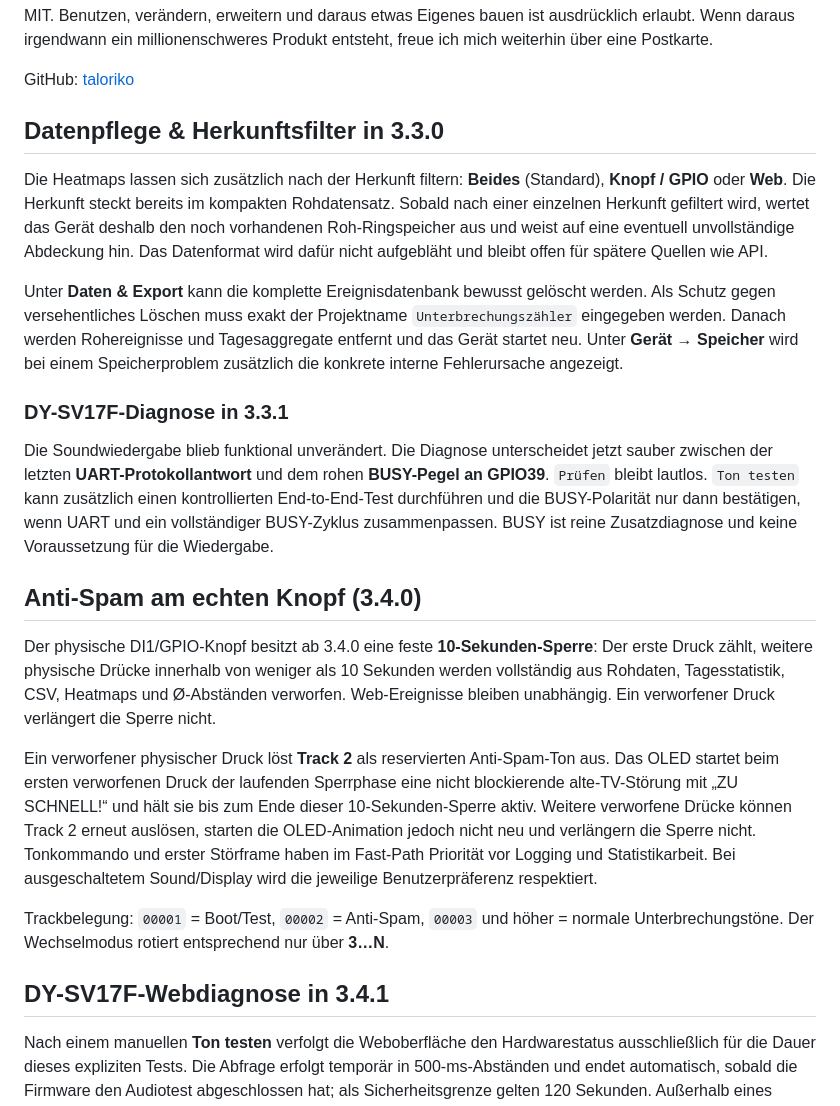
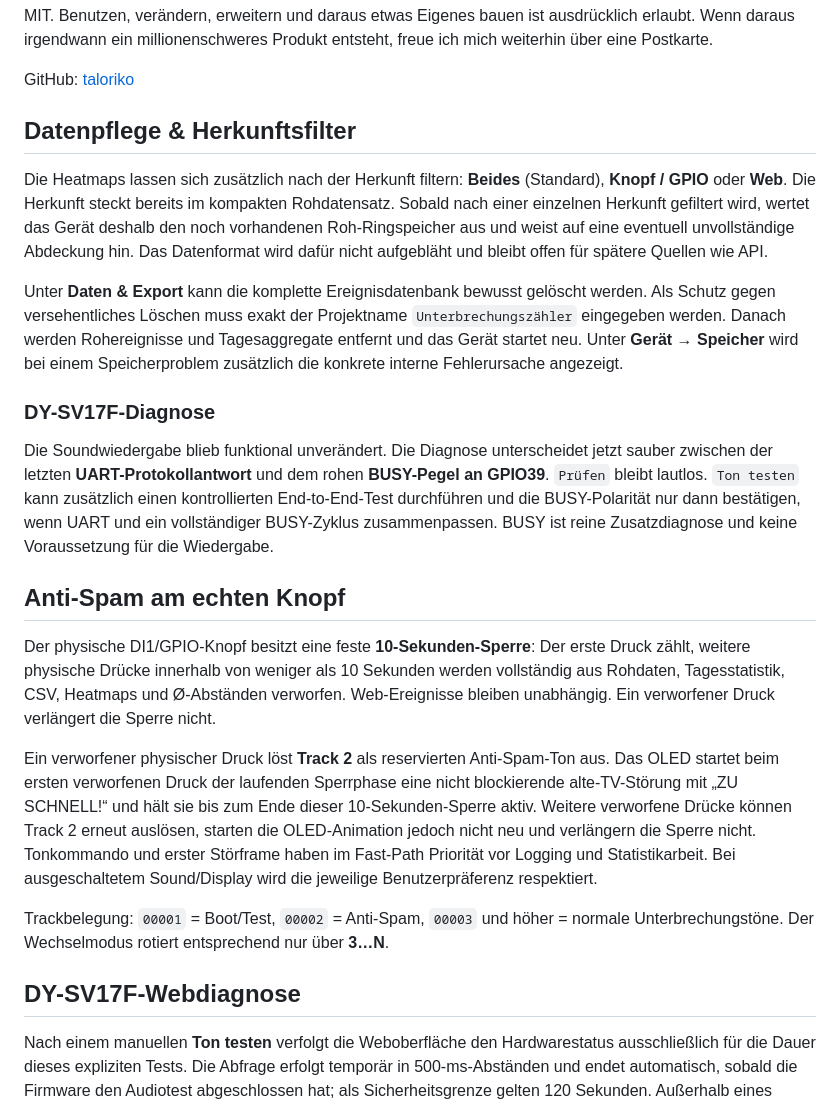
Before and after one commit to taloriko/unterbrechungszaehler-interrupt-counter, a Markdown page: README.md, the part around one of its changes. Drawn GitHub-style.

```diff
--- a/README.md
+++ b/README.md
@@ -278,25 +267,25 @@ MIT. Benutzen, verändern, erweitern und daraus etwas Eigenes bauen ist ausdrüc
 
 GitHub: [taloriko](https://github.com/taloriko)
 
-## Datenpflege & Herkunftsfilter in 3.3.0
+## Datenpflege & Herkunftsfilter
 
 Die Heatmaps lassen sich zusätzlich nach der Herkunft filtern: **Beides** (Standard), **Knopf / GPIO** oder **Web**. Die Herkunft steckt bereits im kompakten Rohdatensatz. Sobald nach einer einzelnen Herkunft gefiltert wird, wertet das Gerät deshalb den noch vorhandenen Roh-Ringspeicher aus und weist auf eine eventuell unvollständige Abdeckung hin. Das Datenformat wird dafür nicht aufgebläht und bleibt offen für spätere Quellen wie API.
 
 Unter **Daten & Export** kann die komplette Ereignisdatenbank bewusst gelöscht werden. Als Schutz gegen versehentliches Löschen muss exakt der Projektname `Unterbrechungszähler` eingegeben werden. Danach werden Rohereignisse und Tagesaggregate entfernt und das Gerät startet neu. Unter **Gerät → Speicher** wird bei einem Speicherproblem zusätzlich die konkrete interne Fehlerursache angezeigt.
 
-### DY-SV17F-Diagnose in 3.3.1
+### DY-SV17F-Diagnose
 
 Die Soundwiedergabe blieb funktional unverändert. Die Diagnose unterscheidet jetzt sauber zwischen der letzten **UART-Protokollantwort** und dem rohen **BUSY-Pegel an GPIO39**. `Prüfen` bleibt lautlos. `Ton testen` kann zusätzlich einen kontrollierten End-to-End-Test durchführen und die BUSY-Polarität nur dann bestätigen, wenn UART und ein vollständiger BUSY-Zyklus zusammenpassen. BUSY ist reine Zusatzdiagnose und keine Voraussetzung für die Wiedergabe.
 
-## Anti-Spam am echten Knopf (3.4.0)
+## Anti-Spam am echten Knopf
 
-Der physische DI1/GPIO-Knopf besitzt ab 3.4.0 eine feste **10-Sekunden-Sperre**: Der erste Druck zählt, weitere physische Drücke innerhalb von weniger als 10 Sekunden werden vollständig aus Rohdaten, Tagesstatistik, CSV, Heatmaps und Ø-Abständen verworfen. Web-Ereignisse bleiben unabhängig. Ein verworfener Druck verlängert die Sperre nicht.
+Der physische DI1/GPIO-Knopf besitzt eine feste **10-Sekunden-Sperre**: Der erste Druck zählt, weitere physische Drücke innerhalb von weniger als 10 Sekunden werden vollständig aus Rohdaten, Tagesstatistik, CSV, Heatmaps und Ø-Abständen verworfen. Web-Ereignisse bleiben unabhängig. Ein verworfener Druck verlängert die Sperre nicht.
 
 Ein verworfener physischer Druck löst **Track 2** als reservierten Anti-Spam-Ton aus. Das OLED startet beim ersten verworfenen Druck der laufenden Sperrphase eine nicht blockierende alte-TV-Störung mit „ZU SCHNELL!“ und hält sie bis zum Ende dieser 10-Sekunden-Sperre aktiv. Weitere verworfene Drücke können Track 2 erneut auslösen, starten die OLED-Animation jedoch nicht neu und verlängern die Sperre nicht. Tonkommando und erster Störframe haben im Fast-Path Priorität vor Logging und Statistikarbeit. Bei ausgeschaltetem Sound/Display wird die jeweilige Benutzerpräferenz respektiert.
 
 Trackbelegung: `00001` = Boot/Test, `00002` = Anti-Spam, `00003` und höher = normale Unterbrechungstöne. Der Wechselmodus rotiert entsprechend nur über **3…N**.
 
 
-## DY-SV17F-Webdiagnose in 3.4.1
+## DY-SV17F-Webdiagnose
 
 Nach einem manuellen **Ton testen** verfolgt die Weboberfläche den Hardwarestatus ausschließlich für die Dauer dieses expliziten Tests. Die Abfrage erfolgt temporär in 500-ms-Abständen und endet automatisch, sobald die Firmware den Audiotest abgeschlossen hat; als Sicherheitsgrenze gelten 120 Sekunden. Außerhalb eines gestarteten Audiotests entsteht dadurch kein zusätzlicher permanenter Polling-Timer.
```
Also changed, not shown: other parts of README.md (+4 -15 lines), CHANGELOG.md (+1 -1 lines).
